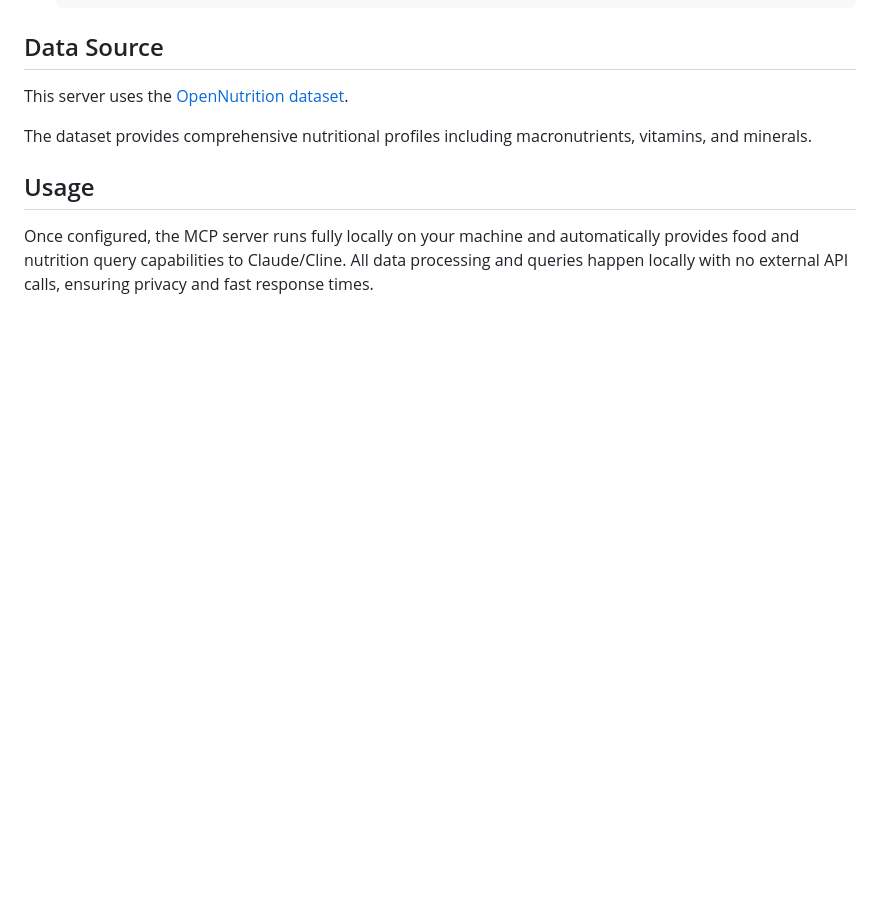
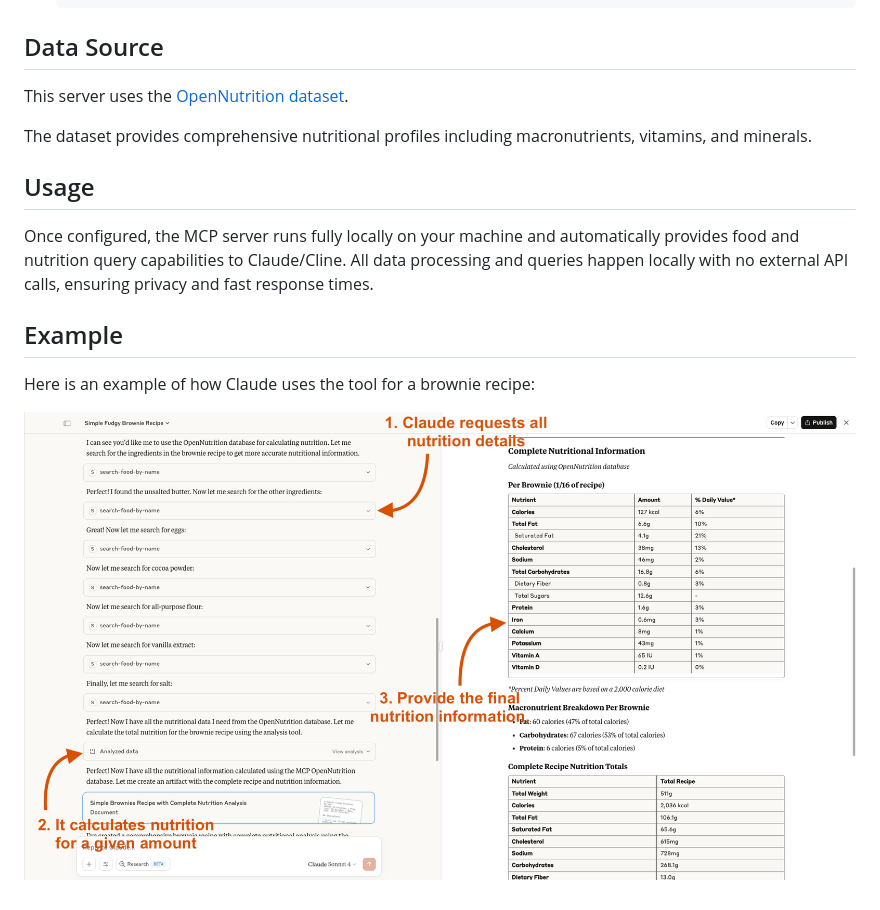
Before and after one commit to deadletterq/mcp-opennutrition, a Markdown page: README.md, the part around the change. GitHub-like rendering; pictures changed too: readme_example.png (added); blank space fills up the shorter version.

Commit message:
add picture example

```diff
--- a/README.md
+++ b/README.md
@@ -42,3 +42,9 @@ The dataset provides comprehensive nutritional profiles including macronutrients
 ## Usage
 
 Once configured, the MCP server runs fully locally on your machine and automatically provides food and nutrition query capabilities to Claude/Cline. All data processing and queries happen locally with no external API calls, ensuring privacy and fast response times.
+
+## Example
+
+Here is an example of how Claude uses the tool for a brownie recipe:
+
+![Brownie Recipe Example](readme_example.png)
```
